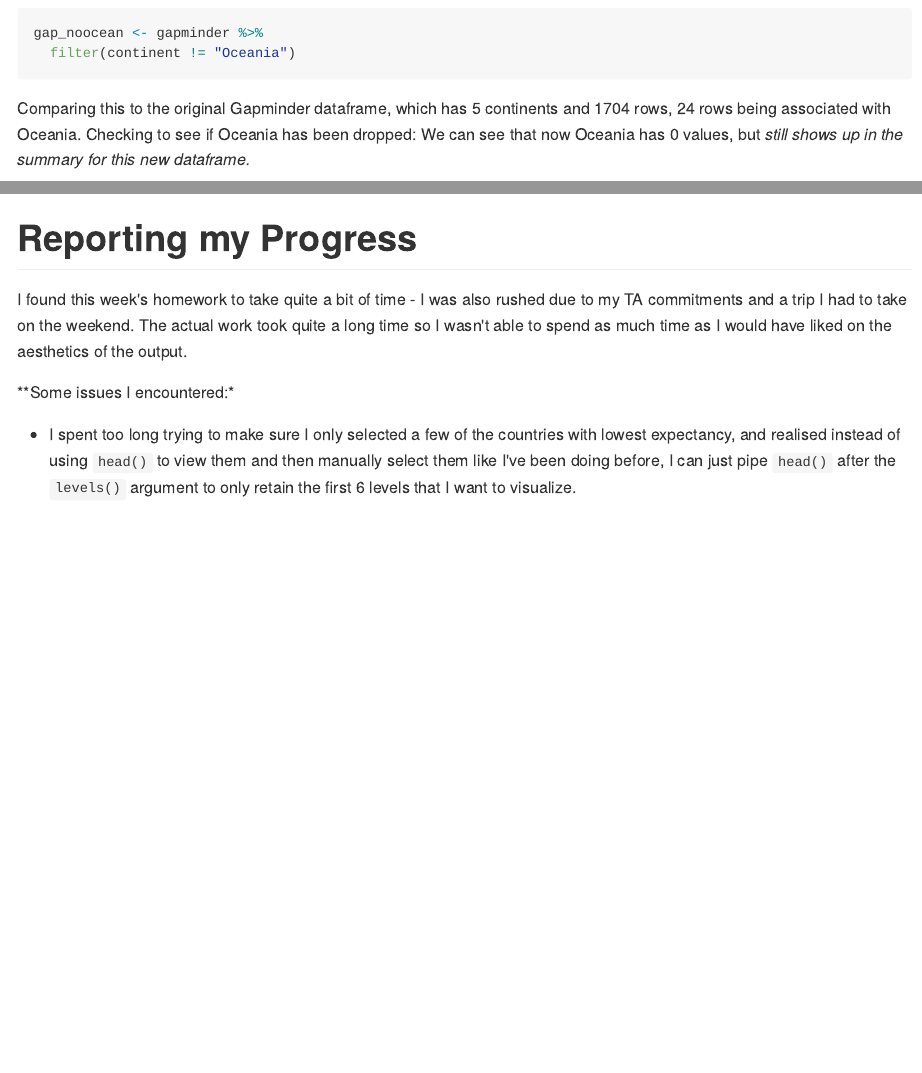
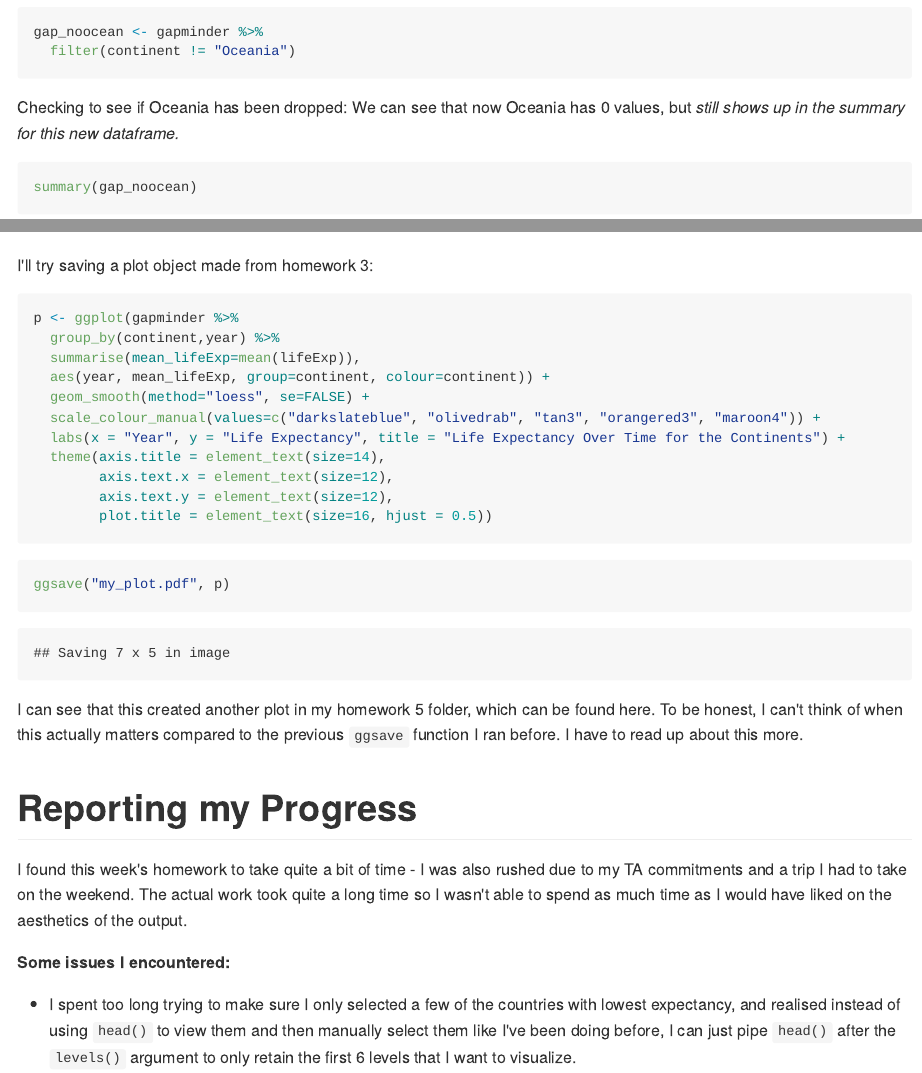
Before and after one commit to auduman/stat545-hw-uduman-aisha, an R Markdown document (hw05/hw05_fctr_fig_mgmt.Rmd): the page in a window 1100 px wide, from 380 px down before the commit and from 1240 px down after it, so that both start at the same text, and a second part further down, joined at a grey line. The pictures show the output file hw05/hw05_fctr_fig_mgmt.md that the author committed with the source, drawn offline in the style of GitHub; long lines of code are wrapped.

Commit message:
final edits, ggsave plot p

````diff
--- a/hw05/hw05_fctr_fig_mgmt.Rmd
+++ b/hw05/hw05_fctr_fig_mgmt.Rmd
@@ -41,4 +51,3 @@
   filter(continent != "Oceania")
 ```
 
-Comparing this to the original Gapminder dataframe, which has 5 continents and 1704 rows, 24 rows being associated with Oceania.
@@ -299,13 +305,34 @@
 I played around a bit with figure height and width. After running, I noticed the .pdf immediately appearing in my homework 5 folder, found ![here](https://github.com/auduman/stat545-hw-uduman-aisha/blob/master/hw05/MinLifeExpPlot.pdf)
 
 
+I'll try saving a plot object made from homework 3:
+
+```{r}
+p <- ggplot(gapminder %>%
+  group_by(continent,year) %>%
+  summarise(mean_lifeExp=mean(lifeExp)),
+  aes(year, mean_lifeExp, group=continent, colour=continent)) +
+  geom_smooth(method="loess", se=FALSE) +
+  scale_colour_manual(values=c("darkslateblue", "olivedrab", "tan3", "orangered3", "maroon4")) +
+  labs(x = "Year", y = "Life Expectancy", title = "Life Expectancy Over Time for the Continents") +
+  theme(axis.title = element_text(size=14),
+        axis.text.x = element_text(size=12),
+        axis.text.y = element_text(size=12),
+        plot.title = element_text(size=16, hjust = 0.5))
+```
+
+```{r}
+ggsave("my_plot.pdf", p)
+```
+
+I can see that this created another plot in my homework 5 folder, which can be found here. To be honest, I can't think of when this actually matters compared to the previous `ggsave` function I ran before. I have to read up about this more.
 
 
 # Reporting my Progress
 
 I found this week's homework to take quite a bit of time - I was also rushed due to my TA commitments and a trip I had to take on the weekend. The actual work took quite a long time so I wasn't able to spend as much time as I would have liked on the aesthetics of the output.
 
-**Some issues I encountered:*
+**Some issues I encountered:**
 
 - I spent too long trying to make sure I only selected a few of the countries with lowest expectancy, and realised instead of using `head()` to view them and then manually select them like I've been doing before, I can just pipe `head()` after the `levels()` argument to only retain the first 6 levels that I want to visualize.
 
````
Also changed, not shown: hw05/MinLifeExpPlot.pdf, hw05/hw05_fctr_fig_mgmt.md, hw05/my_plot.pdf (added), hw05/object_p.pdf (added), hw05/hw05_fctr_fig_mgmt.Rmd (39 more changed lines), 1 other file.
